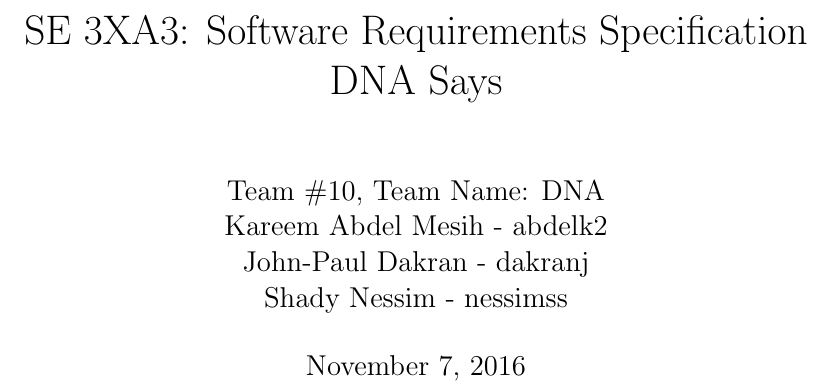
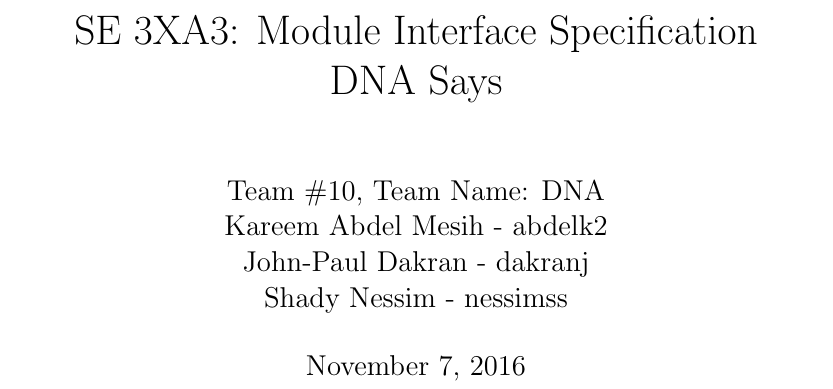
Before and after one commit to JP-Dakran/DNA_Says, a LaTeX document (Doc/Design/MIS/MISRevisionHistory.tex): part of page 1 of 2, cut so that both start at the same text. Compiled offline with pdfLaTeX.

Commit message:
Corrected title

```diff
--- a/Doc/Design/MIS/MISRevisionHistory.tex
+++ b/Doc/Design/MIS/MISRevisionHistory.tex
@@ -18,7 +18,7 @@
 \usepackage[round]{natbib}
 
 
-\title{SE 3XA3: Software Requirements Specification\\DNA Says}
+\title{SE 3XA3: Module Interface Specification\\DNA Says}
 
 \author{Team \#10, Team Name: DNA
 		\\ Kareem Abdel Mesih - abdelk2
```
Also changed, not shown: Doc/Design/MIS/MISRevisionHistory.pdf.
